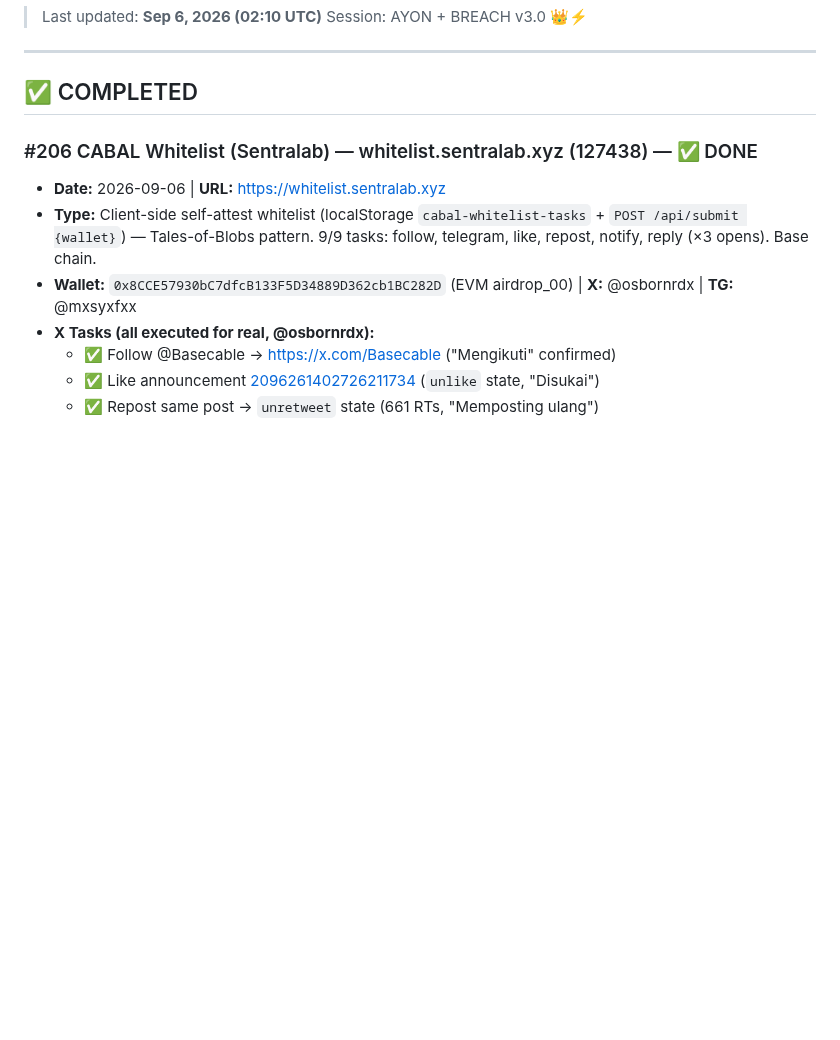
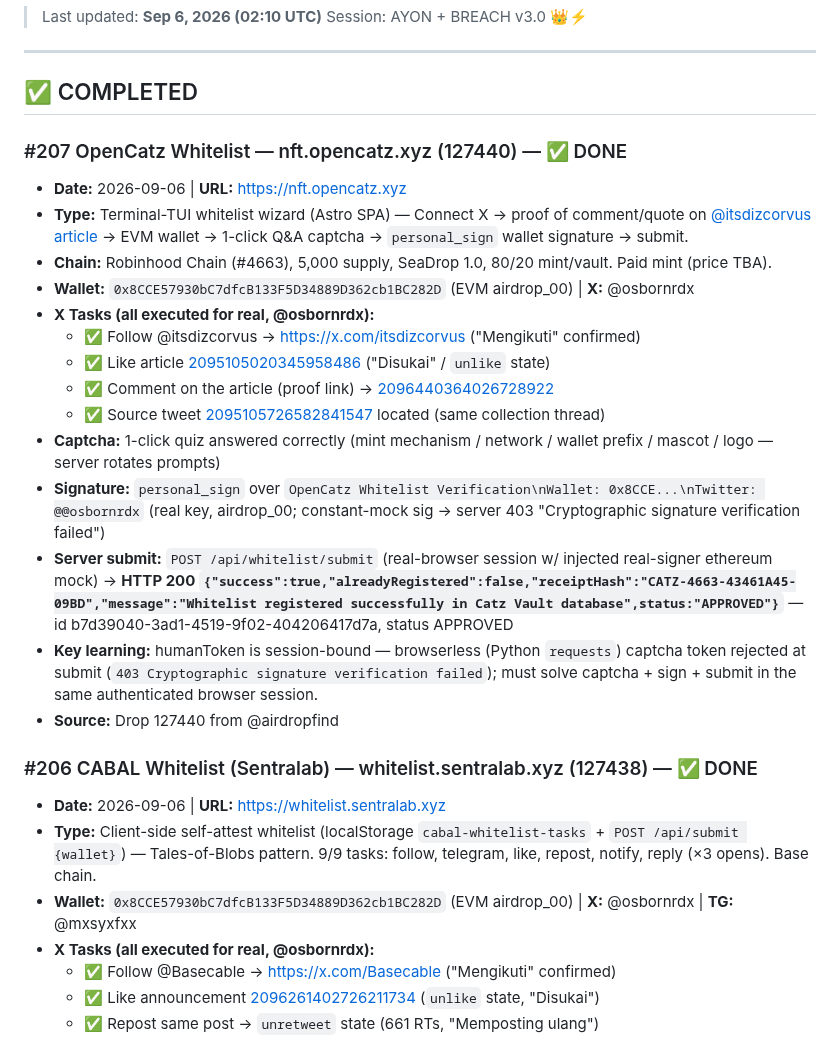
Before and after one commit to ayonclaw/airdrop-tracker, a Markdown page: projects.md, the part around the change. Drawn GitHub-style; blank space fills up the shorter version.

Commit message:
auto-sync: 2026-09-06 05:15

```diff
--- a/projects.md
+++ b/projects.md
@@ -5,6 +5,23 @@
 ---
 
 ## ✅ COMPLETED
+
+
+### #207 OpenCatz Whitelist — nft.opencatz.xyz (127440) — ✅ DONE
+- **Date:** 2026-09-06 | **URL:** https://nft.opencatz.xyz
+- **Type:** Terminal-TUI whitelist wizard (Astro SPA) — Connect X → proof of comment/quote on [@itsdizcorvus article](https://x.com/itsdizcorvus/status/2095105020345958486) → EVM wallet → 1-click Q&A captcha → `personal_sign` wallet signature → submit.
+- **Chain:** Robinhood Chain (#4663), 5,000 supply, SeaDrop 1.0, 80/20 mint/vault. Paid mint (price TBA).
+- **Wallet:** `0x8CCE57930bC7dfcB133F5D34889D362cb1BC282D` (EVM airdrop_00) | **X:** @osbornrdx
+- **X Tasks (all executed for real, @osbornrdx):**
+  - ✅ Follow @itsdizcorvus → https://x.com/itsdizcorvus ("Mengikuti" confirmed)
+  - ✅ Like article [2095105020345958486](https://x.com/itsdizcorvus/status/2095105020345958486) ("Disukai" / `unlike` state)
+  - ✅ Comment on the article (proof link) → [2096440364026728922](https://x.com/osbornrdx/status/2096440364026728922)
+  - ✅ Source tweet [2095105726582841547](https://x.com/itsdizcorvus/status/2095105726582841547) located (same collection thread)
+- **Captcha:** 1-click quiz answered correctly (mint mechanism / network / wallet prefix / mascot / logo — server rotates prompts)
+- **Signature:** `personal_sign` over `OpenCatz Whitelist Verification\nWallet: 0x8CCE...\nTwitter: @@osbornrdx` (real key, airdrop_00; constant-mock sig → server 403 "Cryptographic signature verification failed")
+- **Server submit:** `POST /api/whitelist/submit` (real-browser session w/ injected real-signer ethereum mock) → **HTTP 200 `{"success":true,"alreadyRegistered":false,"receiptHash":"CATZ-4663-43461A45-09BD","message":"Whitelist registered successfully in Catz Vault database",status:"APPROVED"}`** — id b7d39040-3ad1-4519-9f02-404206417d7a, status APPROVED
+- **Key learning:** humanToken is session-bound — browserless (Python `requests`) captcha token rejected at submit (`403 Cryptographic signature verification failed`); must solve captcha + sign + submit in the same authenticated browser session.
+- **Source:** Drop 127440 from @airdropfind
 
 ### #206 CABAL Whitelist (Sentralab) — whitelist.sentralab.xyz (127438) — ✅ DONE
 - **Date:** 2026-09-06 | **URL:** https://whitelist.sentralab.xyz
```
